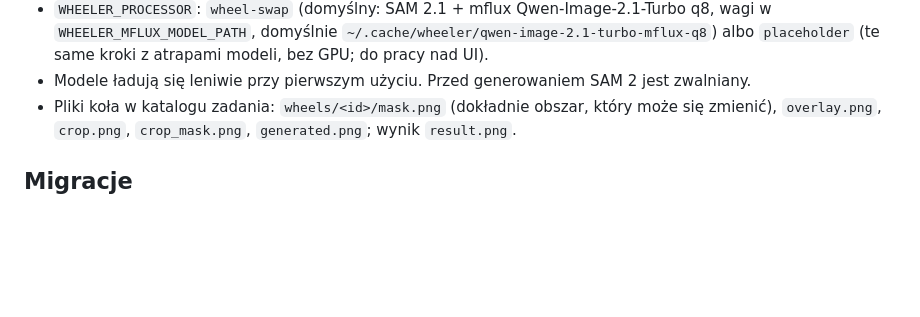
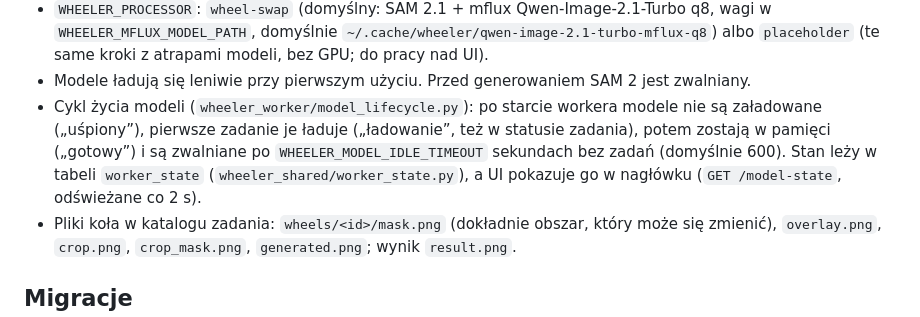
Before and after one commit to Hserfx/Wheeler, a Markdown page: README.md, the part around the change. GitHub-like rendering; blank space fills up the shorter version.

Commit message:
Ticket 11: README, weryfikacja pamięci, zamknięcie ticketu
Co-Authored-By: Claude Opus 5.5 <noreply@anthropic.com>

```diff
--- a/README.md
+++ b/README.md
@@ -64,6 +64,11 @@ wgranie auta + felgi -> draft --klik w koło--> segment (SAM 2) -> draft z mask
   w `WHEELER_MFLUX_MODEL_PATH`, domyślnie `~/.cache/wheeler/qwen-image-2.1-turbo-mflux-q8`) albo
   `placeholder` (te same kroki z atrapami modeli, bez GPU; do pracy nad UI).
 - Modele ładują się leniwie przy pierwszym użyciu. Przed generowaniem SAM 2 jest zwalniany.
+- Cykl życia modeli (`wheeler_worker/model_lifecycle.py`): po starcie workera modele nie są
+  załadowane („uśpiony”), pierwsze zadanie je ładuje („ładowanie”, też w statusie zadania),
+  potem zostają w pamięci („gotowy”) i są zwalniane po `WHEELER_MODEL_IDLE_TIMEOUT` sekundach
+  bez zadań (domyślnie 600). Stan leży w tabeli `worker_state` (`wheeler_shared/worker_state.py`),
+  a UI pokazuje go w nagłówku (`GET /model-state`, odświeżane co 2 s).
 - Pliki koła w katalogu zadania: `wheels/<id>/mask.png` (dokładnie obszar, który może się zmienić),
   `overlay.png`, `crop.png`, `crop_mask.png`, `generated.png`; wynik `result.png`.
 
```
Also changed, not shown: docs/tickets.md (+16 -6 lines).
